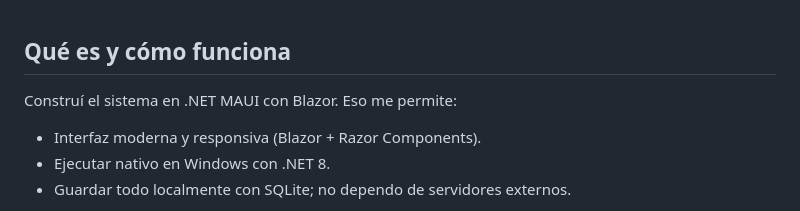
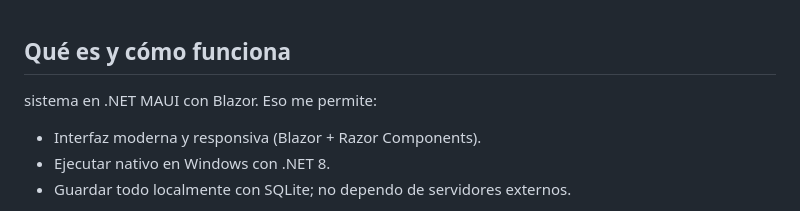
Before and after one commit to EscalanteUlises109/Punto-de-venta---Modelorama-y-abarrotes-general, a Markdown page: README.md, the part around the change. Drawn GitHub-style.

```diff
--- a/README.md
+++ b/README.md
@@ -1,7 +1,7 @@
 
 ## Qué es y cómo funciona
 
-Construí el sistema en .NET MAUI con Blazor. Eso me permite:
+ sistema en .NET MAUI con Blazor. Eso me permite:
 - Interfaz moderna y responsiva (Blazor + Razor Components).
 - Ejecutar nativo en Windows con .NET 8.
 - Guardar todo localmente con SQLite; no dependo de servidores externos.
```
